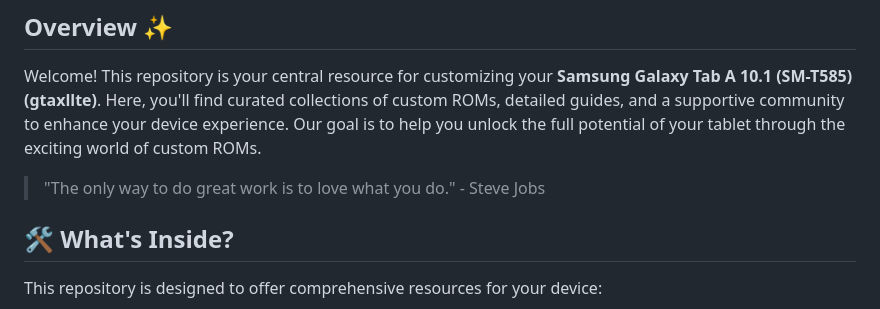
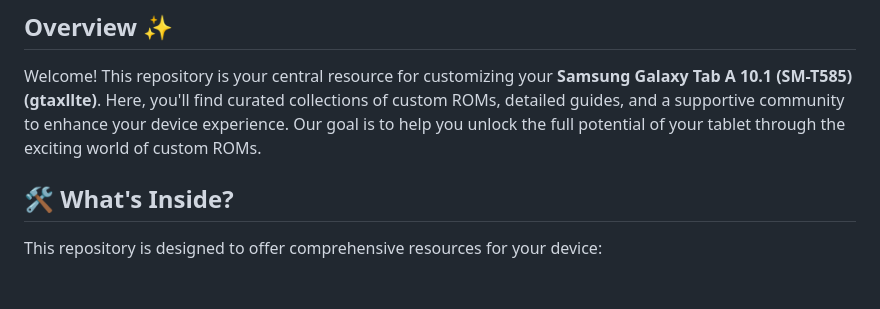
Before and after one commit to ZORO2045/SM-T585-Custom-ROMs, a Markdown page: README.md, the part around the change. GitHub-like rendering; blank space fills up the shorter version.

```diff
--- a/README.md
+++ b/README.md
@@ -9,8 +9,6 @@
 ## Overview ✨
 
 Welcome! This repository is your central resource for customizing your **Samsung Galaxy Tab A 10.1 (SM-T585) (gtaxllte)**. Here, you'll find curated collections of custom ROMs, detailed guides, and a supportive community to enhance your device experience. Our goal is to help you unlock the full potential of your tablet through the exciting world of custom ROMs.
-
-> "The only way to do great work is to love what you do." - Steve Jobs
 
 ## 🛠️ What's Inside?
 
```
